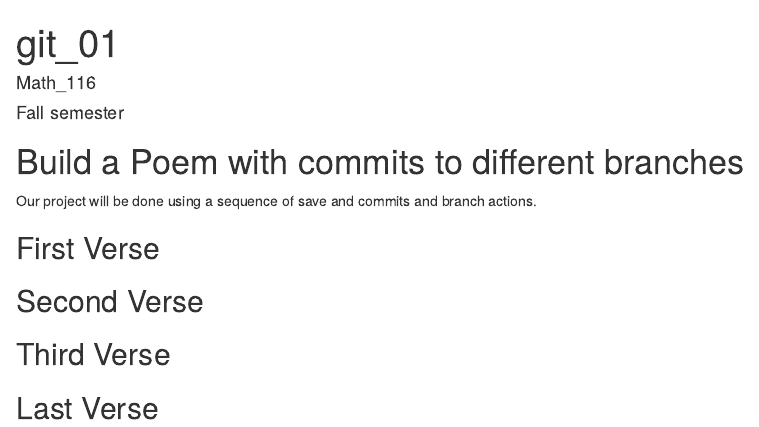
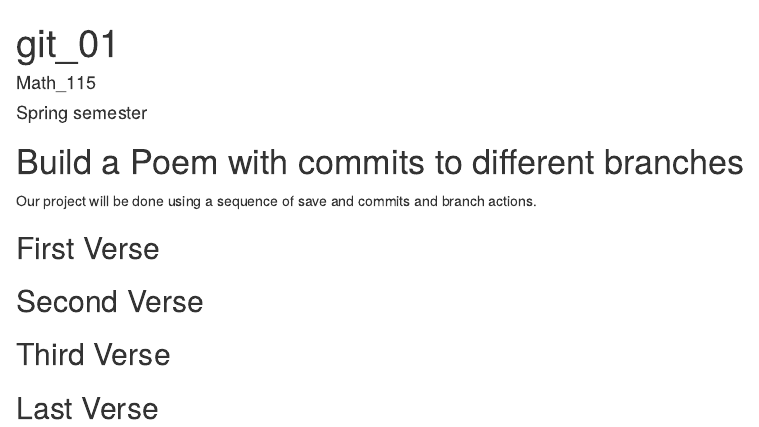
Before and after one commit to jaxxxs/workshop, an R Markdown document (poem.rmd): the page in a window 1100 px wide, from its top. Rendered offline with R 4.5, knitr and Pandoc, with nearby package versions.

Commit message:
blank poem

```diff
--- a/poem.rmd
+++ b/poem.rmd
@@ -1,7 +1,7 @@
 ---
 title: "git_01"
-author: "Math_116"
-date: "Fall semester"
+author: "Math_115"
+date: "Spring semester"
 output: html_document
 ---
 
```
